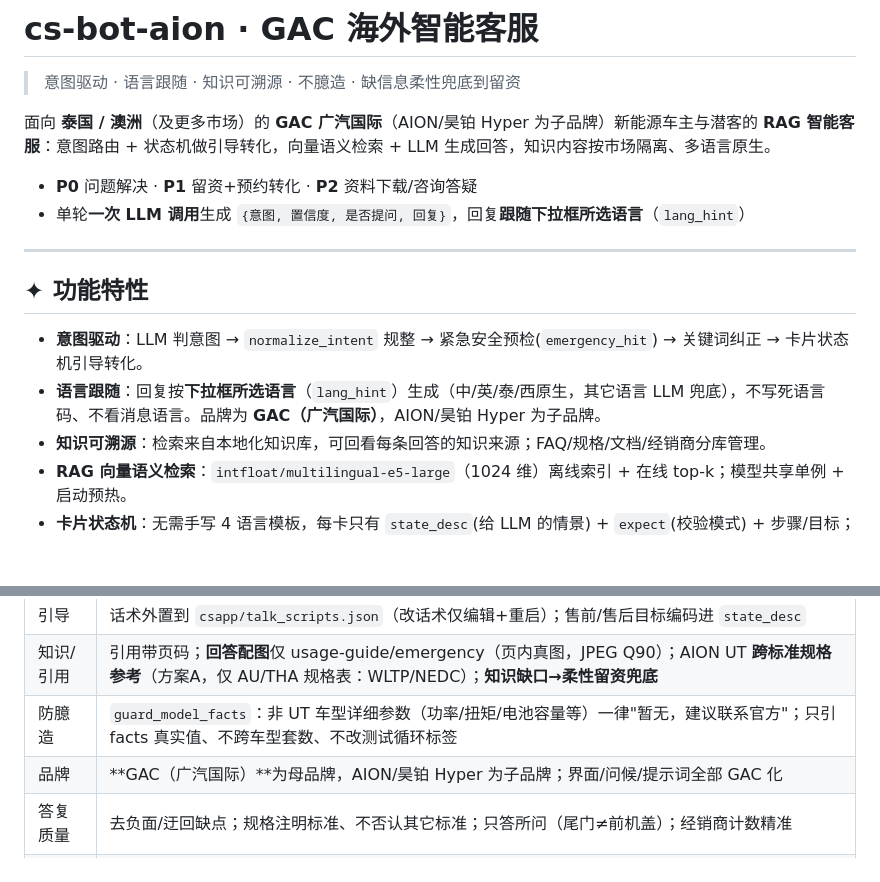
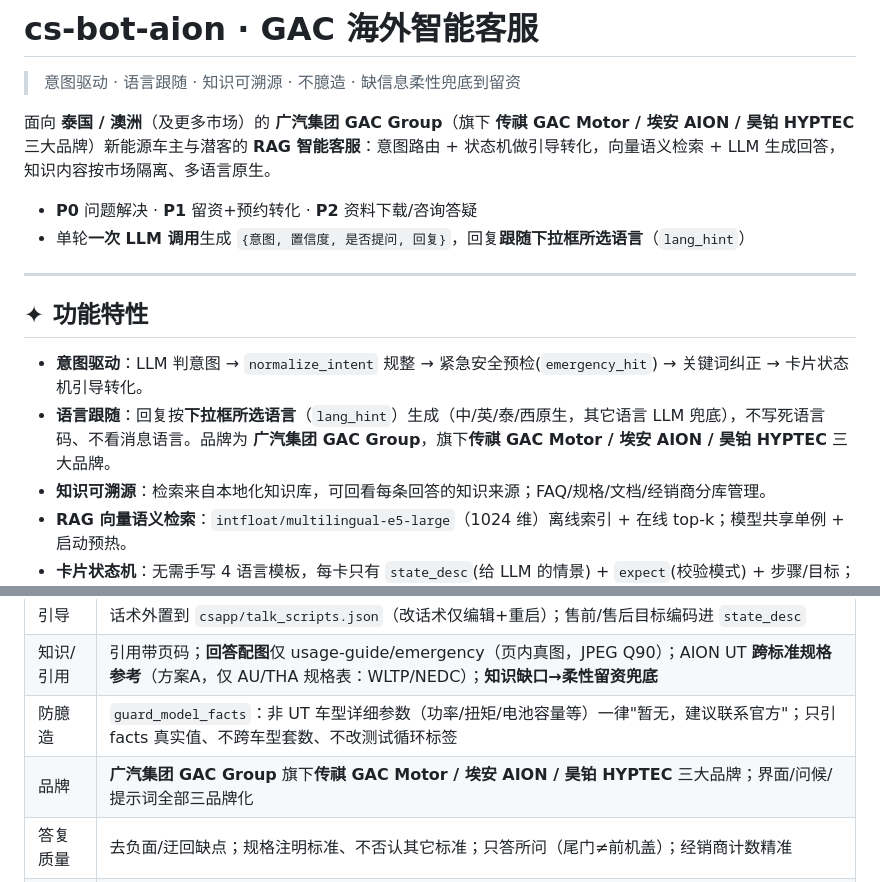
Before and after one commit to xingtu-power/cs-bot-aion, a Markdown page: README.md, 2 parts joined by grey strips. GitHub-like rendering; blank space fills up the shorter version.

Commit message:
docs(brand): README+变更摘要同步三品牌口径 + 品牌结构纠正方案文档

```diff
--- a/README.md
+++ b/README.md
@@ -2,7 +2,7 @@
 
 > 意图驱动 · 语言跟随 · 知识可溯源 · 不臆造 · 缺信息柔性兜底到留资
 
-面向 **泰国 / 澳洲**（及更多市场）的 **GAC 广汽国际**（AION/昊铂 Hyper 为子品牌）新能源车主与潜客的 **RAG 智能客服**：意图路由 + 状态机做引导转化，向量语义检索 + LLM 生成回答，知识内容按市场隔离、多语言原生。
+面向 **泰国 / 澳洲**（及更多市场）的 **广汽集团 GAC Group**（旗下 **传祺 GAC Motor / 埃安 AION / 昊铂 HYPTEC** 三大品牌）新能源车主与潜客的 **RAG 智能客服**：意图路由 + 状态机做引导转化，向量语义检索 + LLM 生成回答，知识内容按市场隔离、多语言原生。
 
 - **P0** 问题解决 · **P1** 留资+预约转化 · **P2** 资料下载/咨询答疑
 - 单轮**一次 LLM 调用**生成 `{意图, 置信度, 是否提问, 回复}`，回复**跟随下拉框所选语言**（`lang_hint`）
@@ -12,7 +12,7 @@
 ## ✦ 功能特性
 
 - **意图驱动**：LLM 判意图 → `normalize_intent` 规整 → 紧急安全预检(`emergency_hit`) → 关键词纠正 → 卡片状态机引导转化。
-- **语言跟随**：回复按**下拉框所选语言**（`lang_hint`）生成（中/英/泰/西原生，其它语言 LLM 兜底），不写死语言码、不看消息语言。品牌为 **GAC（广汽国际）**，AION/昊铂 Hyper 为子品牌。
+- **语言跟随**：回复按**下拉框所选语言**（`lang_hint`）生成（中/英/泰/西原生，其它语言 LLM 兜底），不写死语言码、不看消息语言。品牌为 **广汽集团 GAC Group**，旗下**传祺 GAC Motor / 埃安 AION / 昊铂 HYPTEC** 三大品牌。
 - **知识可溯源**：检索来自本地化知识库，可回看每条回答的知识来源；FAQ/规格/文档/经销商分库管理。
 - **RAG 向量语义检索**：`intfloat/multilingual-e5-large`（1024 维）离线索引 + 在线 top-k；模型共享单例 + 启动预热。
 - **卡片状态机**：无需手写 4 语言模板，每卡只有 `state_desc`(给 LLM 的情景) + `expect`(校验模式) + 步骤/目标；校验/推进/合规留资/救援均为确定性 Python 逻辑。
@@ -123,7 +123,7 @@ cs-bot-aion/
 | 引导 | 话术外置到 `csapp/talk_scripts.json`（改话术仅编辑+重启）；售前/售后目标编码进 `state_desc` |
 | 知识/引用 | 引用带页码；**回答配图**仅 usage-guide/emergency（页内真图，JPEG Q90）；AION UT **跨标准规格参考**（方案A，仅 AU/THA 规格表：WLTP/NEDC）；**知识缺口→柔性留资兜底** |
 | 防臆造 | `guard_model_facts`：非 UT 车型详细参数（功率/扭矩/电池容量等）一律"暂无，建议联系官方"；只引 facts 真实值、不跨车型套数、不改测试循环标签 |
-| 品牌 | **GAC（广汽国际）**为母品牌，AION/昊铂 Hyper 为子品牌；界面/问候/提示词全部 GAC 化 |
+| 品牌 | **广汽集团 GAC Group** 旗下**传祺 GAC Motor / 埃安 AION / 昊铂 HYPTEC** 三大品牌；界面/问候/提示词全部三品牌化 |
 | 答复质量 | 去负面/迂回缺点；规格注明标准、不否认其它标准；只答所问（尾门≠前机盖）；经销商计数精准 |
 | 前端 | 四语言 + 语言下拉；**左右双栏**（左侧历史按天分组/状态灰显）+ [× 关闭]；响应式 <720px 顶部抽屉；头像/顶栏等 |
 | 意图稳定 | 纯问候强校正；温度 0.3；空泛反问检测后二次作答（收紧版 A） |
```
Also changed, not shown: docs/plans/brand-structure-fix.md (added, +155 -0 lines), 修改历程与变更摘要.md (+17 -0 lines).
